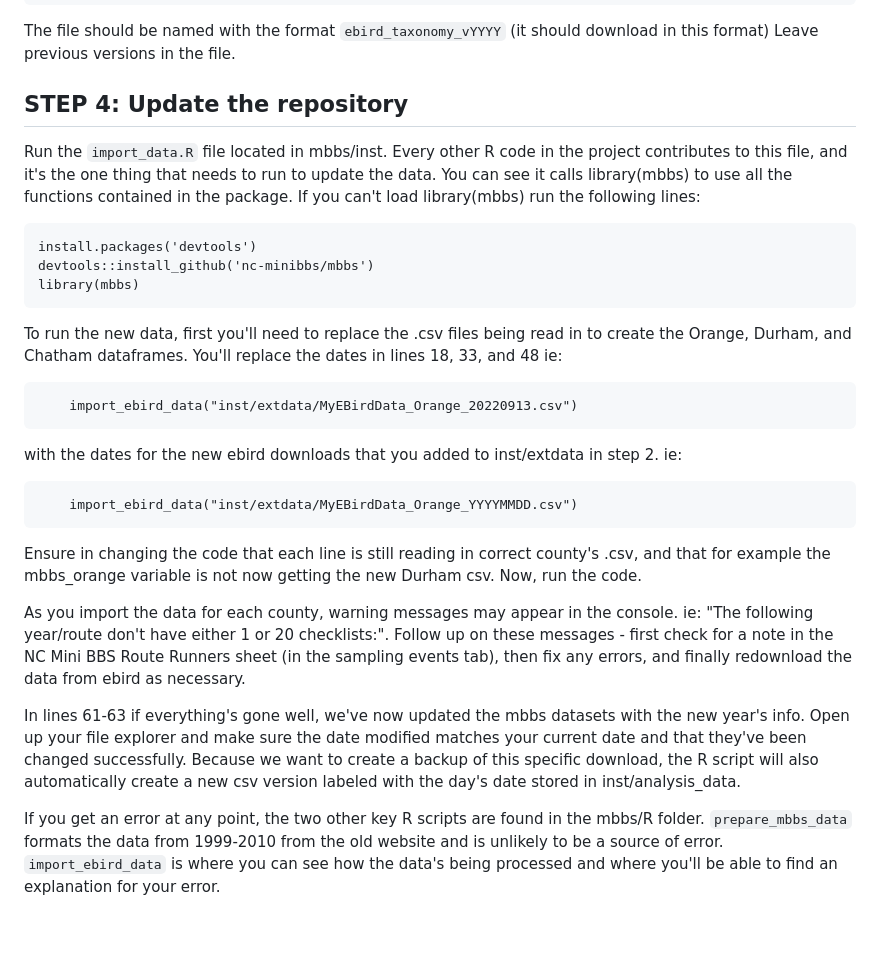
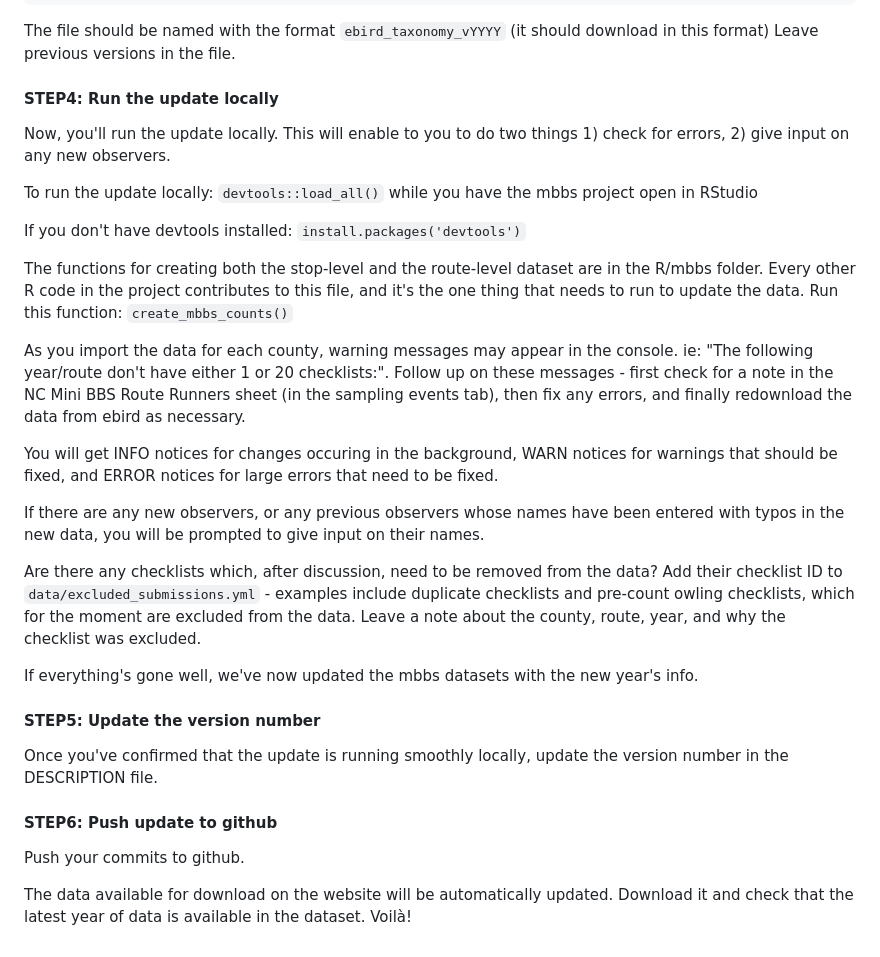
Before and after one commit to nc-minibbs/mbbs, a Markdown page: docs/data-checklist.md, the part around the change printed below. Drawn GitHub-style.

Commit message:
update data-checklist

```diff
--- a/docs/data-checklist.md
+++ b/docs/data-checklist.md
@@ -114,27 +46,32 @@ Download the latest version of the eBird taxonomy CSV to the inst/taxonomy folde
 
 The file should be named with the format `ebird_taxonomy_vYYYY` (it should download in this format) Leave previous versions in the file.
 
-## STEP 4: Update the repository
+#### STEP4: Run the update locally
+Now, you'll run the update locally. This will enable to you to do two things 1) check for errors, 2) give input on any new observers.
 
-Run the `import_data.R` file located in mbbs/inst. Every other R code in the project contributes to this file, and it's the one thing that needs to run to update the data. You can see it calls library(mbbs) to use all the functions contained in the package. If you can't load library(mbbs) run the following lines:
+To run the update locally:
+  `devtools::load_all()` while you have the mbbs project open in RStudio
 
-	install.packages('devtools')
-	devtools::install_github('nc-minibbs/mbbs')
-	library(mbbs)
+  If you don't have devtools installed:
+	  `install.packages('devtools')`
 
-To run the new data, first you'll need to replace the .csv files being read in to create the Orange, Durham, and Chatham dataframes. You'll replace the dates in lines 18, 33, and 48 ie:
-
-        import_ebird_data("inst/extdata/MyEBirdData_Orange_20220913.csv")
-
-with the dates for the new ebird downloads that you added to inst/extdata in step 2.
-ie:
-
-        import_ebird_data("inst/extdata/MyEBirdData_Orange_YYYYMMDD.csv")
-
-Ensure in changing the code that each line is still reading in correct county's .csv, and that for example the mbbs_orange variable is not now getting the new Durham csv. Now, run the code.
+  The functions for creating both the stop-level and the route-level dataset are in the R/mbbs folder. Every other R code in the project contributes to this file, and it's the one thing that needs to run to update the data. Run this function:
+    `create_mbbs_counts()`
 
 As you import the data for each county, warning messages may appear in the console. ie: "The following year/route don't have either 1 or 20 checklists:". Follow up on these messages - first check for a note in the NC Mini BBS Route Runners sheet (in the sampling events tab), then fix any errors, and finally redownload the data from ebird as necessary.
 
-In lines 61-63 if everything's gone well, we've now updated the mbbs datasets with the new year's info. Open up your file explorer and make sure the date modified matches your current date and that they've been changed successfully. Because we want to create a backup of this specific download, the R script will also automatically create a new csv version labeled with the day's date stored in inst/analysis_data.
+You will get INFO notices for changes occuring in the background, WARN notices for warnings that should be fixed, and ERROR notices for large errors that need to be fixed.
 
-If you get an error at any point, the two other key R scripts are found in the mbbs/R folder. `prepare_mbbs_data` formats the data from 1999-2010 from the old website and is unlikely to be a source of error. `import_ebird_data` is where you can see how the data's being processed and where you'll be able to find an explanation for your error.
+If there are any new observers, or any previous observers whose names have been entered with typos in the new data, you will be prompted to give input on their names.
+
+Are there any checklists which, after discussion, need to be removed from the data? Add their checklist ID to `data/excluded_submissions.yml` - examples include duplicate checklists and pre-count owling checklists, which for the moment are excluded from the data. Leave a note about the county, route, year, and why the checklist was excluded.
+
+If everything's gone well, we've now updated the mbbs datasets with the new year's info.
+
+#### STEP5: Update the version number
+Once you've confirmed that the update is running smoothly locally, update the version number in the DESCRIPTION file.
+
+#### STEP6: Push update to github
+Push your commits to github.
+
+The data available for download on the website will be automatically updated. Download it and check that the latest year of data is available in the dataset. Voilà!
```
Also changed, not shown: other parts of docs/data-checklist.md (+32 -100 lines).
